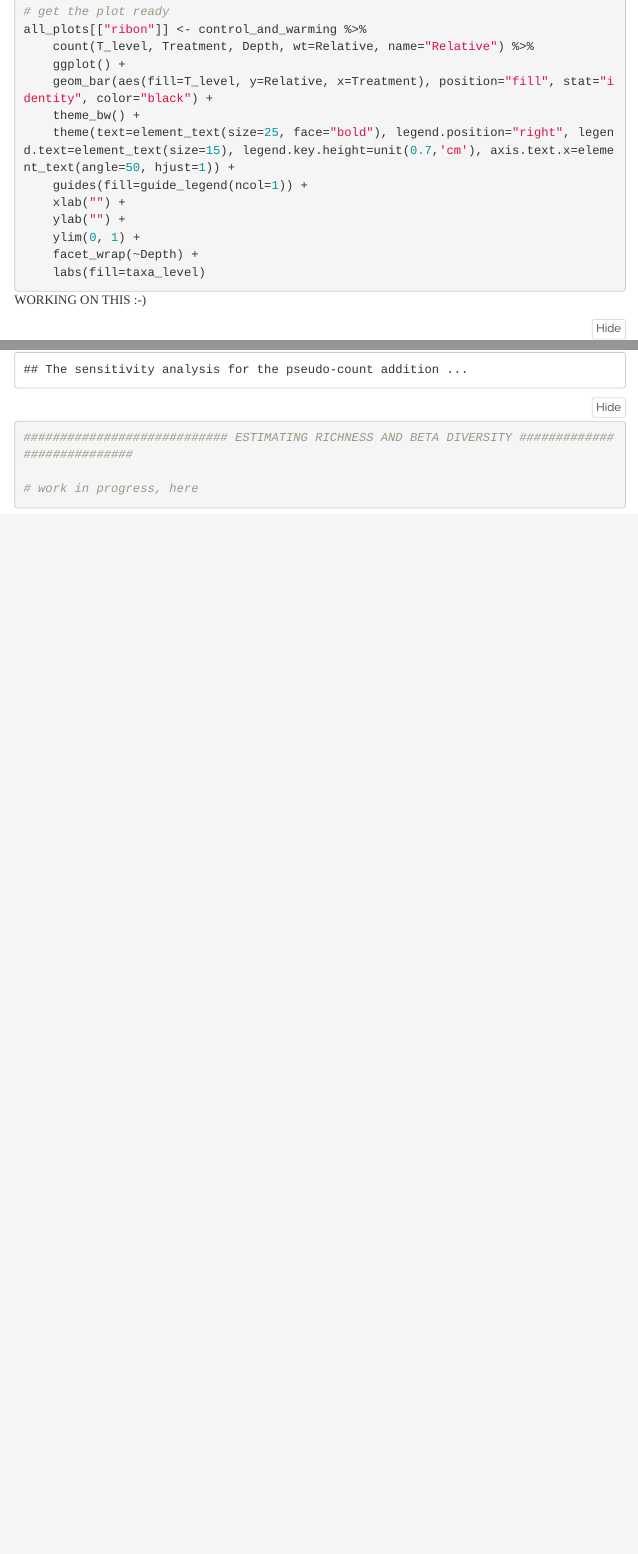
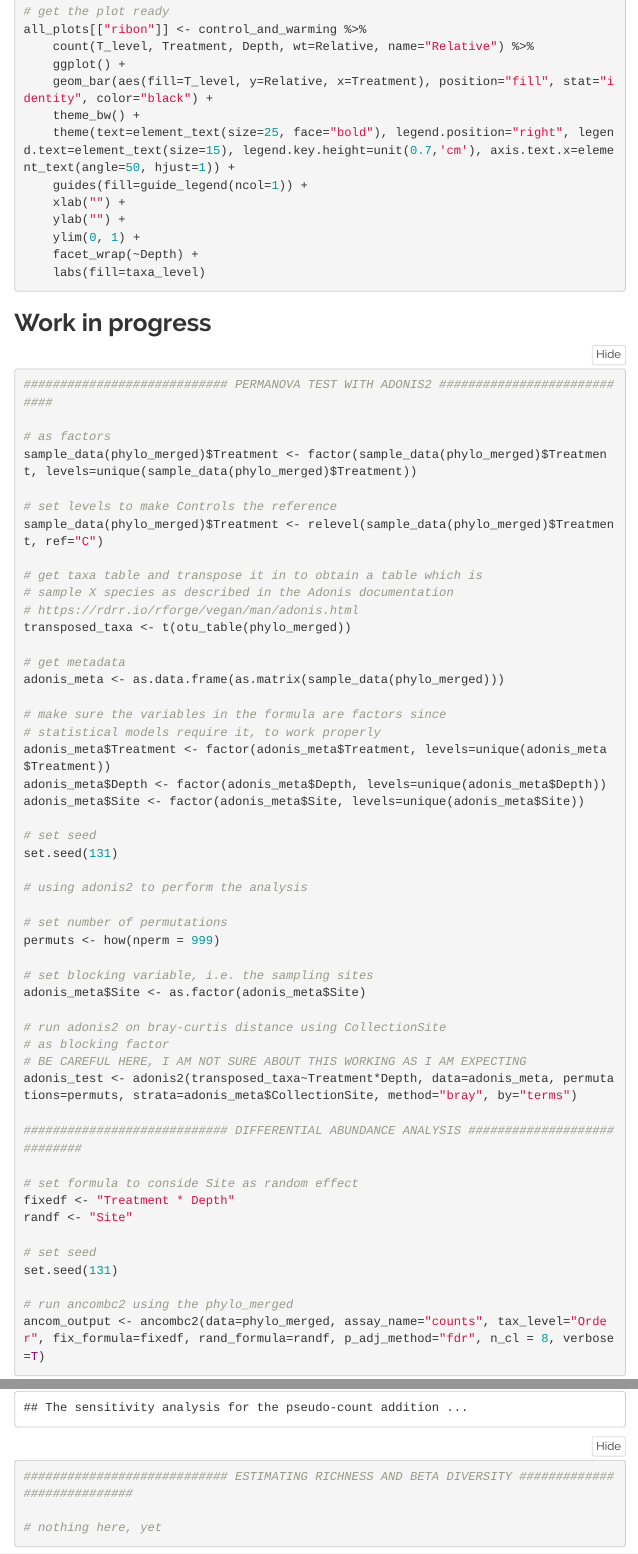
Before and after one commit to gabrielet/phyloseq_intro, an R Markdown document (01_phyloseq.Rmd): the page in a window 1100 px wide, from 2760 px down, and a second part further down, joined at a grey line. The pictures show the output file 01_phyloseq.html that the author committed with the source, opened offline; menus at the side of the page are left out.

Commit message:
finalising for tomorrow

````diff
--- a/01_phyloseq.Rmd
+++ b/01_phyloseq.Rmd
@@ -651,7 +651,7 @@
 
 ```
 
-WORKING ON THIS :-)
+## Work in progress
 
 ```{r}
 
@@ -707,6 +707,6 @@ ancom_output <- ancombc2(data=phylo_merged, assay_name="counts", tax_level="Orde
 
 ############################ ESTIMATING RICHNESS AND BETA DIVERSITY ############################
 
-# work in progress, here
+# nothing here, yet
 
 ```
````
Also changed, not shown: 01_phyloseq.html.
